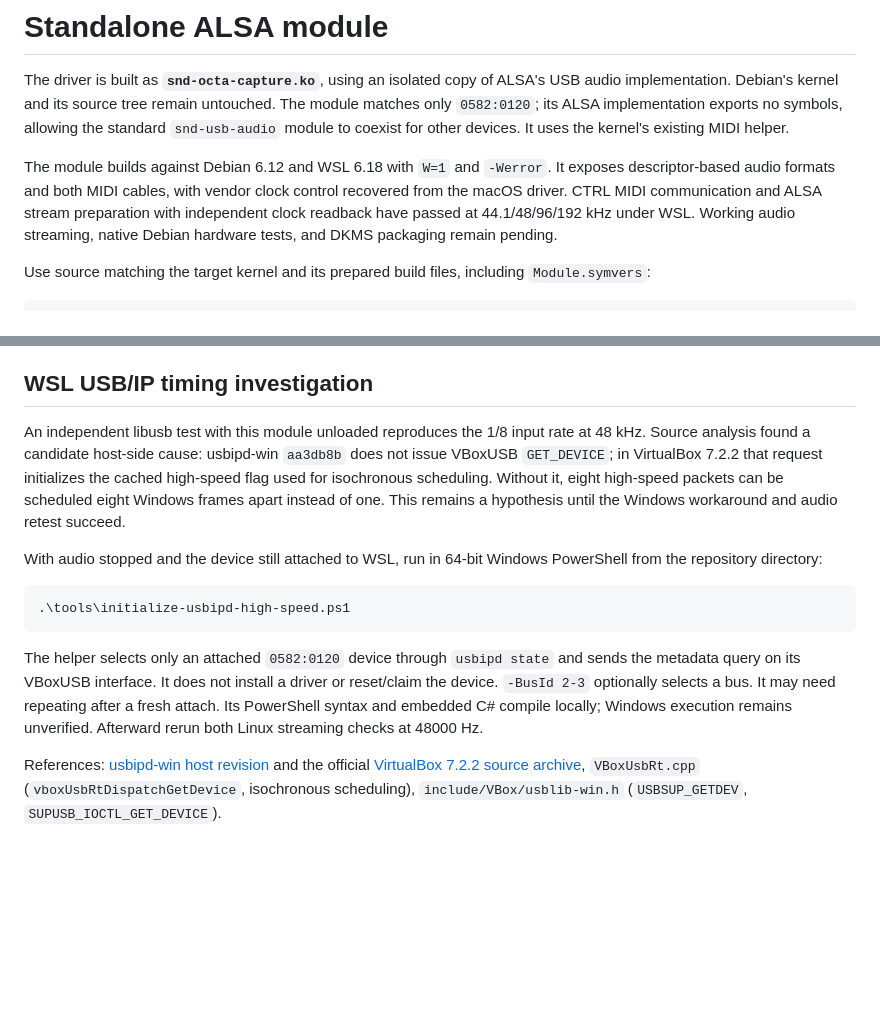
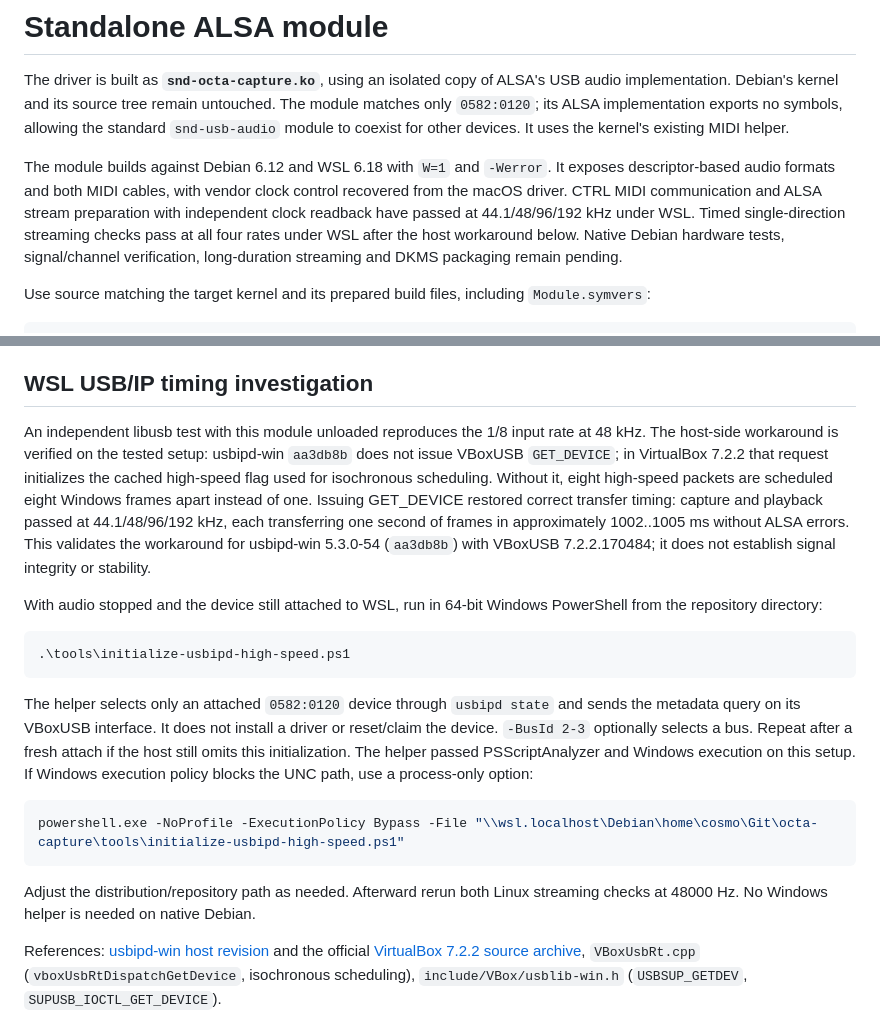
Before and after one commit to Weichwolf/octa-capture, a Markdown page: kernel/README.md, 2 parts joined by grey strips. Rendered like a GitHub page; blank space fills up the shorter version.

Commit message:
Document verified USB-IP timing workaround and streaming rates

````diff
--- a/kernel/README.md
+++ b/kernel/README.md
@@ -2,7 +2,7 @@
 
 The driver is built as **`snd-octa-capture.ko`**, using an isolated copy of ALSA's USB audio implementation. Debian's kernel and its source tree remain untouched. The module matches only `0582:0120`; its ALSA implementation exports no symbols, allowing the standard `snd-usb-audio` module to coexist for other devices. It uses the kernel's existing MIDI helper.
 
-The module builds against Debian 6.12 and WSL 6.18 with `W=1` and `-Werror`. It exposes descriptor-based audio formats and both MIDI cables, with vendor clock control recovered from the macOS driver. CTRL MIDI communication and ALSA stream preparation with independent clock readback have passed at 44.1/48/96/192 kHz under WSL. Working audio streaming, native Debian hardware tests, and DKMS packaging remain pending.
+The module builds against Debian 6.12 and WSL 6.18 with `W=1` and `-Werror`. It exposes descriptor-based audio formats and both MIDI cables, with vendor clock control recovered from the macOS driver. CTRL MIDI communication and ALSA stream preparation with independent clock readback have passed at 44.1/48/96/192 kHz under WSL. Timed single-direction streaming checks pass at all four rates under WSL after the host workaround below. Native Debian hardware tests, signal/channel verification, long-duration streaming and DKMS packaging remain pending.
 
 Use source matching the target kernel and its prepared build files, including `Module.symvers`:
 
@@ -25,12 +25,15 @@ On native Debian, build files normally come from `linux-headers-$(uname -r)`; so
 ## WSL USB/IP timing investigation
 
 An independent libusb test with this module unloaded reproduces the 1/8
-input rate at 48 kHz. Source analysis found a candidate host-side cause:
+input rate at 48 kHz. The host-side workaround is verified on the tested setup:
 usbipd-win `aa3db8b` does not issue VBoxUSB `GET_DEVICE`; in VirtualBox
 7.2.2 that request initializes the cached high-speed flag used for
-isochronous scheduling. Without it, eight high-speed packets can be
-scheduled eight Windows frames apart instead of one. This remains a
-hypothesis until the Windows workaround and audio retest succeed.
+isochronous scheduling. Without it, eight high-speed packets are scheduled eight Windows frames
+apart instead of one. Issuing GET_DEVICE restored correct transfer timing:
+capture and playback passed at 44.1/48/96/192 kHz, each transferring one
+second of frames in approximately 1002..1005 ms without ALSA errors.
+This validates the workaround for usbipd-win 5.3.0-54 (`aa3db8b`) with
+VBoxUSB 7.2.2.170484; it does not establish signal integrity or stability.
 
 With audio stopped and the device still attached to WSL, run in 64-bit
 Windows PowerShell from the repository directory:
@@ -42,9 +45,17 @@ Windows PowerShell from the repository directory:
 The helper selects only an attached `0582:0120` device through `usbipd state`
 and sends the metadata query on its VBoxUSB interface. It does not install
 a driver or reset/claim the device. `-BusId 2-3` optionally selects a bus.
-It may need repeating after a fresh attach. Its PowerShell syntax and
-embedded C# compile locally; Windows execution remains unverified.
-Afterward rerun both Linux streaming checks at 48000 Hz.
+Repeat after a fresh attach if the host still omits this initialization.
+The helper passed PSScriptAnalyzer and Windows execution on this setup.
+If Windows execution policy blocks the UNC path, use a process-only option:
+
+```powershell
+powershell.exe -NoProfile -ExecutionPolicy Bypass -File "\\wsl.localhost\Debian\home\cosmo\Git\octa-capture\tools\initialize-usbipd-high-speed.ps1"
+```
+
+Adjust the distribution/repository path as needed. Afterward rerun both
+Linux streaming checks at 48000 Hz. No Windows helper is needed on native
+Debian.
 
 References: [usbipd-win host revision](https://github.com/dorssel/usbipd-win/blob/aa3db8b82c4cb5071fd31bc54211606c70886912/Usbipd/VBoxUsb.cs)
 and the official [VirtualBox 7.2.2 source archive](https://download.virtualbox.org/virtualbox/7.2.2/VirtualBox-7.2.2.tar.bz2),
````
